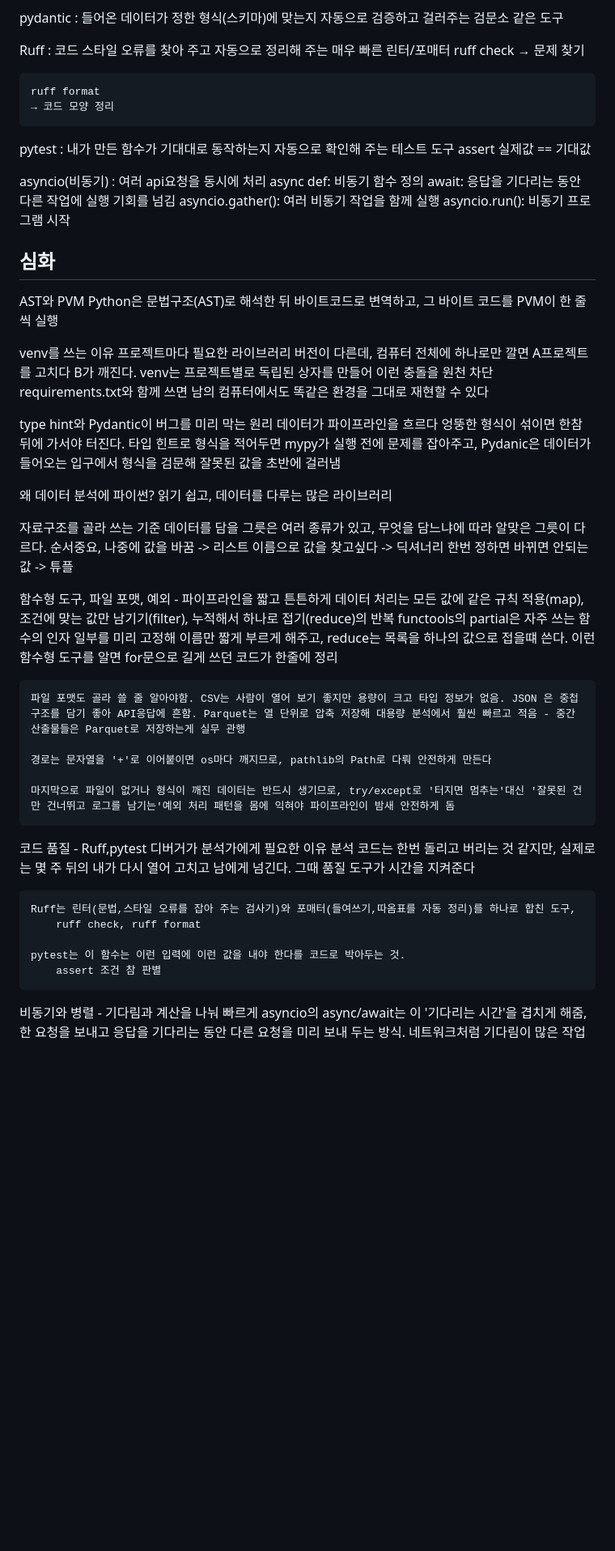
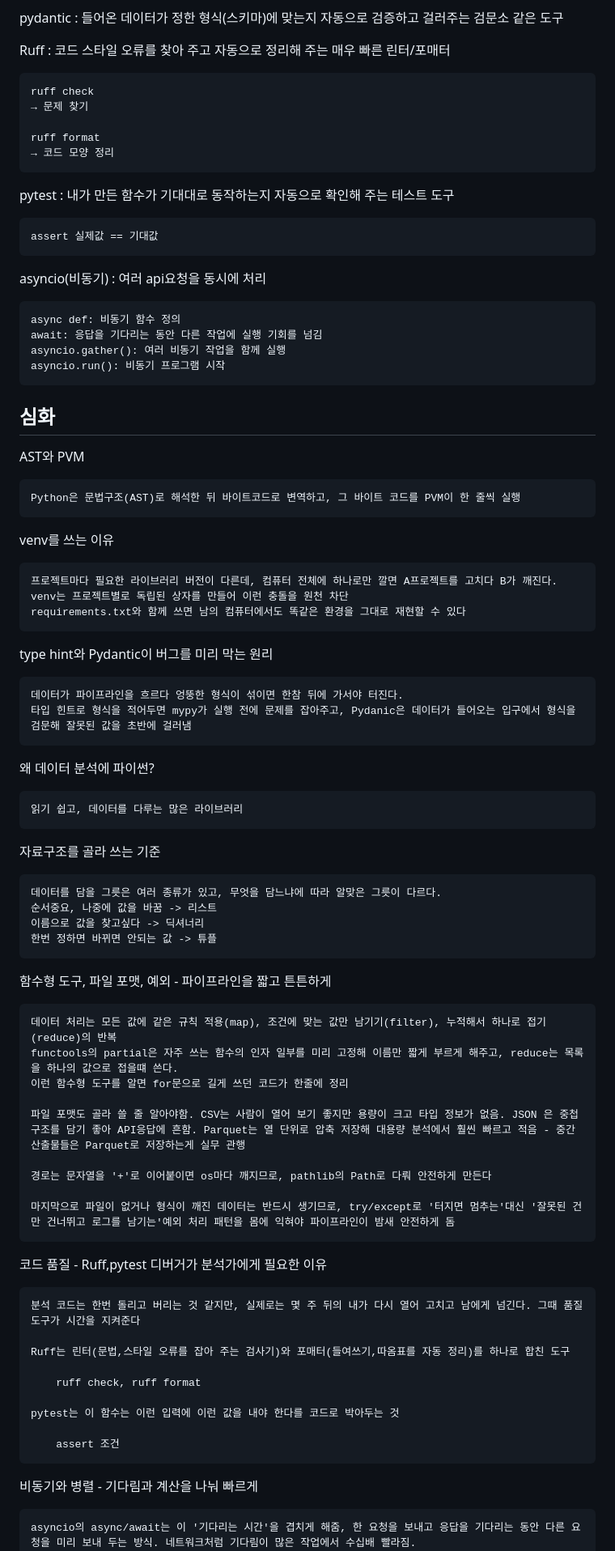
Before and after one commit to piw0814-create/window_home, a Markdown page: 7월15일/내용정리.md, the part around one of its changes. Shown at 81% size. Drawn GitHub-style; blank space fills up the shorter version.

```diff
--- a/7월15일/내용정리.md
+++ b/7월15일/내용정리.md
@@ -21,6 +21,7 @@ dataclass : 데이터 한 건(예 : 주문)을 담는 상자를 몇 줄로 정
 pydantic : 들어온 데이터가 정한 형식(스키마)에 맞는지 자동으로 검증하고 걸러주는 검문소 같은 도구
 
 Ruff : 코드 스타일 오류를 찾아 주고 자동으로 정리해 주는 매우 빠른 린터/포매터
+
     ruff check
     → 문제 찾기
 
@@ -28,9 +29,11 @@ Ruff : 코드 스타일 오류를 찾아 주고 자동으로 정리해 주는
     → 코드 모양 정리
 
 pytest : 내가 만든 함수가 기대대로 동작하는지 자동으로 확인해 주는 테스트 도구
+
     assert 실제값 == 기대값
 
 asyncio(비동기) : 여러 api요청을 동시에 처리
+
     async def: 비동기 함수 정의
     await: 응답을 기다리는 동안 다른 작업에 실행 기회를 넘김
     asyncio.gather(): 여러 비동기 작업을 함께 실행
@@ -38,27 +41,33 @@ asyncio(비동기) : 여러 api요청을 동시에 처리
 
 ## 심화
 AST와 PVM
+
     Python은 문법구조(AST)로 해석한 뒤 바이트코드로 변역하고, 그 바이트 코드를 PVM이 한 줄씩 실행
 
 venv를 쓰는 이유
+
     프로젝트마다 필요한 라이브러리 버전이 다른데, 컴퓨터 전체에 하나로만 깔면 A프로젝트를 고치다 B가 깨진다.
     venv는 프로젝트별로 독립된 상자를 만들어 이런 충돌을 원천 차단
     requirements.txt와 함께 쓰면 남의 컴퓨터에서도 똑같은 환경을 그대로 재현할 수 있다
 
 type hint와 Pydantic이 버그를 미리 막는 원리
+
     데이터가 파이프라인을 흐르다 엉뚱한 형식이 섞이면 한참 뒤에 가서야 터진다.
     타입 힌트로 형식을 적어두면 mypy가 실행 전에 문제를 잡아주고, Pydanic은 데이터가 들어오는 입구에서 형식을 검문해 잘못된 값을 초반에 걸러냄
 
 왜 데이터 분석에 파이썬?
+
     읽기 쉽고, 데이터를 다루는 많은 라이브러리
 
 자료구조를 골라 쓰는 기준
+
     데이터를 담을 그릇은 여러 종류가 있고, 무엇을 담느냐에 따라 알맞은 그릇이 다르다.
     순서중요, 나중에 값을 바꿈 -> 리스트
     이름으로 값을 찾고싶다 -> 딕셔너리
     한번 정하면 바뀌면 안되는 값 -> 튜플
 
 함수형 도구, 파일 포맷, 예외 - 파이프라인을 짧고 튼튼하게
+
     데이터 처리는 모든 값에 같은 규칙 적용(map), 조건에 맞는 값만 남기기(filter), 누적해서 하나로 접기(reduce)의 반복
     functools의 partial은 자주 쓰는 함수의 인자 일부를 미리 고정해 이름만 짧게 부르게 해주고, reduce는 목록을 하나의 값으로 접을떄 쓴다.
     이런 함수형 도구를 알면 for문으로 길게 쓰던 코드가 한줄에 정리
@@ -70,14 +79,18 @@ type hint와 Pydantic이 버그를 미리 막는 원리
     마지막으로 파일이 없거나 형식이 깨진 데이터는 반드시 생기므로, try/except로 '터지면 멈추는'대신 '잘못된 건만 건너뛰고 로그를 남기는'예외 처리 패턴을 몸에 익혀야 파이프라인이 밤새 안전하게 돔
 
 코드 품질 - Ruff,pytest 디버거가 분석가에게 필요한 이유
+
     분석 코드는 한번 돌리고 버리는 것 같지만, 실제로는 몇 주 뒤의 내가 다시 열어 고치고 남에게 넘긴다. 그때 품질 도구가 시간을 지켜준다
 
-    Ruff는 린터(문법,스타일 오류를 잡아 주는 검사기)와 포매터(들여쓰기,따옴표를 자동 정리)를 하나로 합친 도구,
+    Ruff는 린터(문법,스타일 오류를 잡아 주는 검사기)와 포매터(들여쓰기,따옴표를 자동 정리)를 하나로 합친 도구
+
         ruff check, ruff format
 
-    pytest는 이 함수는 이런 입력에 이런 값을 내야 한다를 코드로 박아두는 것.
-        assert 조건 참 판별
+    pytest는 이 함수는 이런 입력에 이런 값을 내야 한다를 코드로 박아두는 것
+
+        assert 조건
 
 비동기와 병렬 - 기다림과 계산을 나눠 빠르게
+
     asyncio의 async/await는 이 '기다리는 시간'을 겹치게 해줌, 한 요청을 보내고 응답을 기다리는 동안 다른 요청을 미리 보내 두는 방식. 네트워크처럼 기다림이 많은 작업에서 수십배 빨라짐.
     httpx 는 이 async 를 지원하는 최신 HTTP 클라이언트라 requests 대신 쓴다.
```
Also changed, not shown: other parts of 7월15일/내용정리.md (+4 -4 lines).
